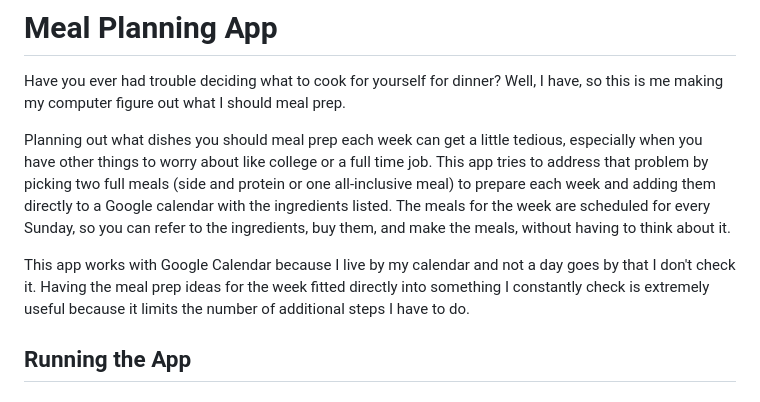
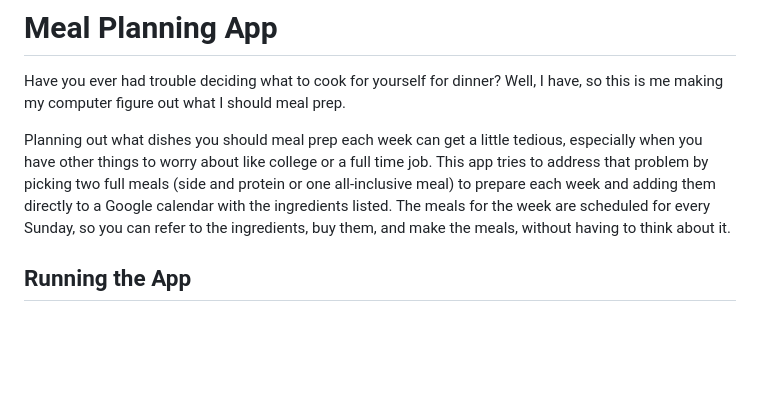
Before and after one commit to mehekmehra/meal-planning, a Markdown page: README.md, the part around one of its changes. Rendered like a GitHub page; blank space fills up the shorter version.

```diff
--- a/README.md
+++ b/README.md
@@ -3,9 +3,6 @@ Have you ever had trouble deciding what to cook for yourself for dinner? Well, I
 
 
 Planning out what dishes you should meal prep each week can get a little tedious, especially when you have other things to worry about like college or a full time job. This app tries to address that problem by picking two full meals (side and protein or one all-inclusive meal) to prepare each week and adding them directly to a Google calendar with the ingredients listed. The meals for the week are scheduled for every Sunday, so you can refer to the ingredients, buy them, and make the meals, without having to think about it.
-
-
-This app works with Google Calendar because I live by my calendar and not a day goes by that I don't check it. Having the meal prep ideas for the week fitted directly into something I constantly check is extremely useful because it limits the number of additional steps I have to do.
 
 ## Running the App
 ### Set Up
```
Also changed, not shown: other parts of README.md (+15 -1 lines).
